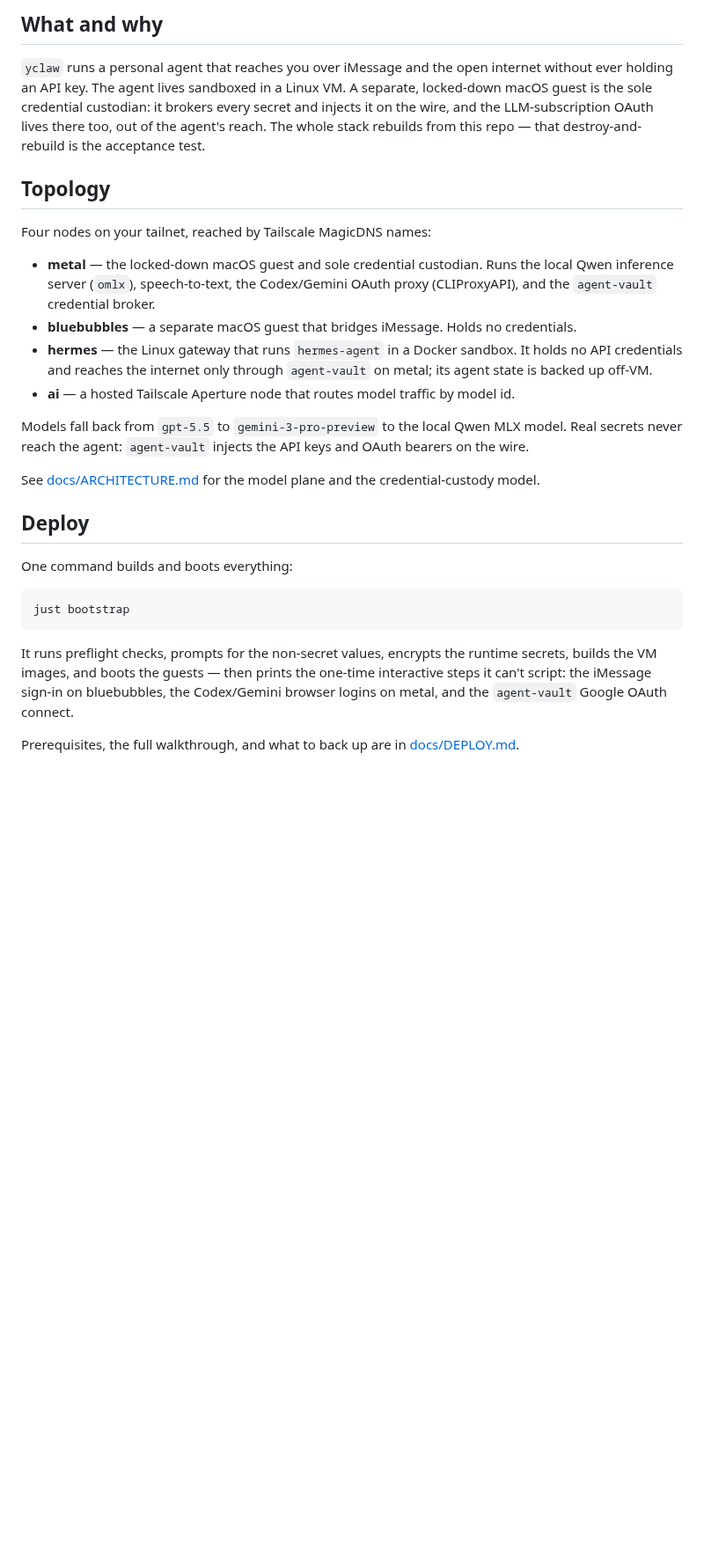
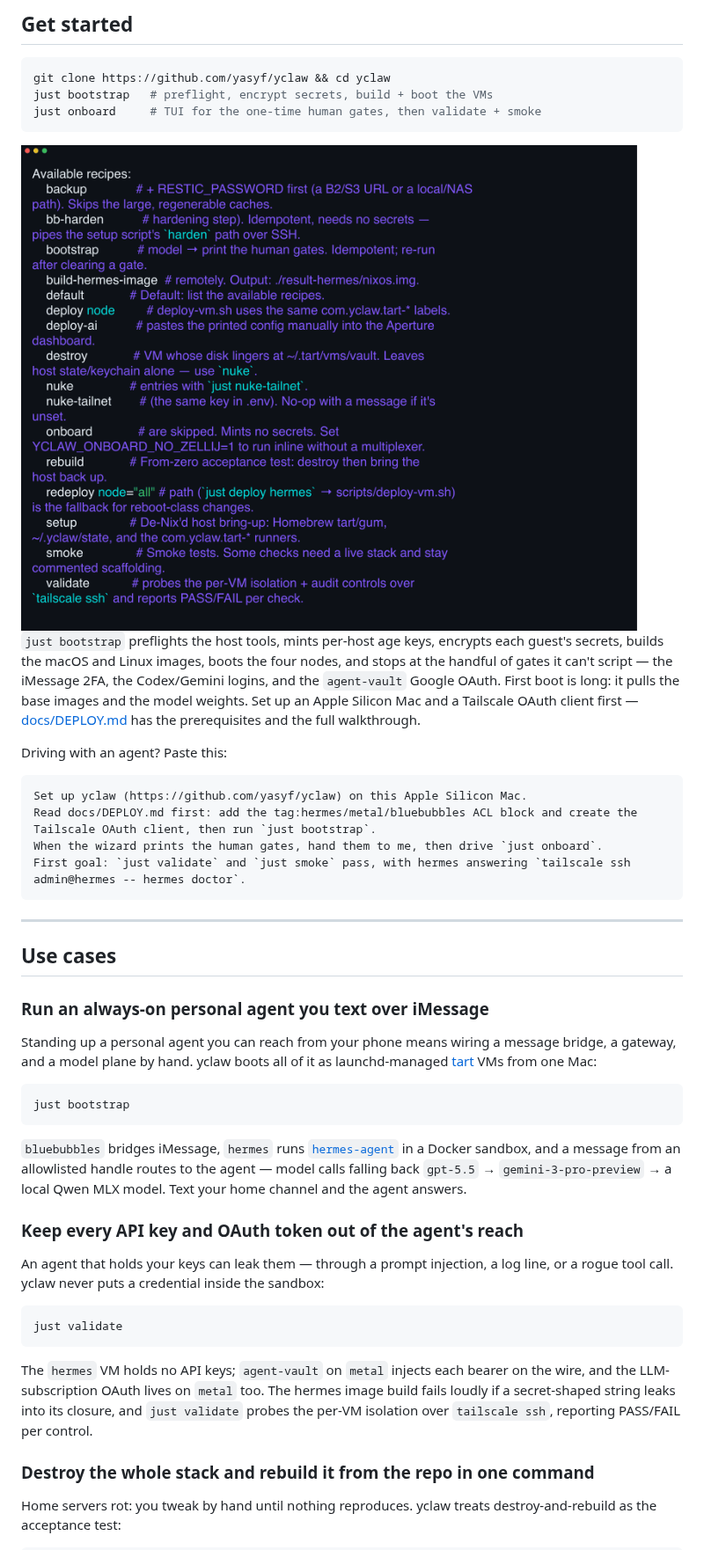
Before and after one commit to yasyf/yclaw, a Markdown page: README.md, the part around one of its changes. Shown at 88% size. Drawn GitHub-style; pictures changed too: docs/assets/demo.png (added); blank space fills up the shorter version.

````diff
--- a/README.md
+++ b/README.md
@@ -6,29 +7,50 @@ Reproducible, always-on home server for the Nous [`hermes-agent`](https://github
 
-## What and why
+## Get started
 
-`yclaw` runs a personal agent that reaches you over iMessage and the open internet without ever holding an API key. The agent lives sandboxed in a Linux VM. A separate, locked-down macOS guest is the sole credential custodian: it brokers every secret and injects it on the wire, and the LLM-subscription OAuth lives there too, out of the agent's reach. The whole stack rebuilds from this repo — that destroy-and-rebuild is the acceptance test.
+```bash
+git clone https://github.com/yasyf/yclaw && cd yclaw
+just bootstrap   # preflight, encrypt secrets, build + boot the VMs
+just onboard     # TUI for the one-time human gates, then validate + smoke
+```
 
-## Topology
+<img src="docs/assets/demo.png" alt="Terminal running 'just --list' — yclaw's bootstrap, onboard, validate, and teardown recipes" width="700">
 
-Four nodes on your tailnet, reached by Tailscale MagicDNS names:
+`just bootstrap` preflights the host tools, mints per-host age keys, encrypts each guest's secrets, builds the macOS and Linux images, boots the four nodes, and stops at the handful of gates it can't script — the iMessage 2FA, the Codex/Gemini logins, and the `agent-vault` Google OAuth. First boot is long: it pulls the base images and the model weights. Set up an Apple Silicon Mac and a Tailscale OAuth client first — [docs/DEPLOY.md](docs/DEPLOY.md) has the prerequisites and the full walkthrough.
 
-- **metal** — the locked-down macOS guest and sole credential custodian. Runs the local Qwen inference server (`omlx`), speech-to-text, the Codex/Gemini OAuth proxy (CLIProxyAPI), and the `agent-vault` credential broker.
-- **bluebubbles** — a separate macOS guest that bridges iMessage. Holds no credentials.
-- **hermes** — the Linux gateway that runs `hermes-agent` in a Docker sandbox. It holds no API credentials and reaches the internet only through `agent-vault` on metal; its agent state is backed up off-VM.
-- **ai** — a hosted Tailscale Aperture node that routes model traffic by model id.
+Driving with an agent? Paste this:
 
-Models fall back from `gpt-5.5` to `gemini-3-pro-preview` to the local Qwen MLX model. Real secrets never reach the agent: `agent-vault` injects the API keys and OAuth bearers on the wire.
+```text
+Set up yclaw (https://github.com/yasyf/yclaw) on this Apple Silicon Mac.
+Read docs/DEPLOY.md first: add the tag:hermes/metal/bluebubbles ACL block and create the Tailscale OAuth client, then run `just bootstrap`.
+When the wizard prints the human gates, hand them to me, then drive `just onboard`.
+First goal: `just validate` and `just smoke` pass, with hermes answering `tailscale ssh admin@hermes -- hermes doctor`.
+```
 
-See [docs/ARCHITECTURE.md](docs/ARCHITECTURE.md) for the model plane and the credential-custody model.
+---
 
-## Deploy
+## Use cases
 
-One command builds and boots everything:
+### Run an always-on personal agent you text over iMessage
+
+Standing up a personal agent you can reach from your phone means wiring a message bridge, a gateway, and a model plane by hand. yclaw boots all of it as launchd-managed [tart](https://tart.run) VMs from one Mac:
 
 ```bash
 just bootstrap
 ```
 
-It runs preflight checks, prompts for the non-secret values, encrypts the runtime secrets, builds the VM images, and boots the guests — then prints the one-time interactive steps it can't script: the iMessage sign-in on bluebubbles, the Codex/Gemini browser logins on metal, and the `agent-vault` Google OAuth connect.
+`bluebubbles` bridges iMessage, `hermes` runs [`hermes-agent`](https://github.com/NousResearch/hermes-agent) in a Docker sandbox, and a message from an allowlisted handle routes to the agent — model calls falling back `gpt-5.5` → `gemini-3-pro-preview` → a local Qwen MLX model. Text your home channel and the agent answers.
 
-Prerequisites, the full walkthrough, and what to back up are in [docs/DEPLOY.md](docs/DEPLOY.md).
+### Keep every API key and OAuth token out of the agent's reach
+
+An agent that holds your keys can leak them — through a prompt injection, a log line, or a rogue tool call. yclaw never puts a credential inside the sandbox:
+
+```bash
+just validate
+```
+
+The `hermes` VM holds no API keys; `agent-vault` on `metal` injects each bearer on the wire, and the LLM-subscription OAuth lives on `metal` too. The hermes image build fails loudly if a secret-shaped string leaks into its closure, and `just validate` probes the per-VM isolation over `tailscale ssh`, reporting PASS/FAIL per control.
+
+### Destroy the whole stack and rebuild it from the repo in one command
+
+Home servers rot: you tweak by hand until nothing reproduces. yclaw treats destroy-and-rebuild as the acceptance test:
+
````
Also changed, not shown: other parts of README.md (+25 -10 lines), 1 other file.
